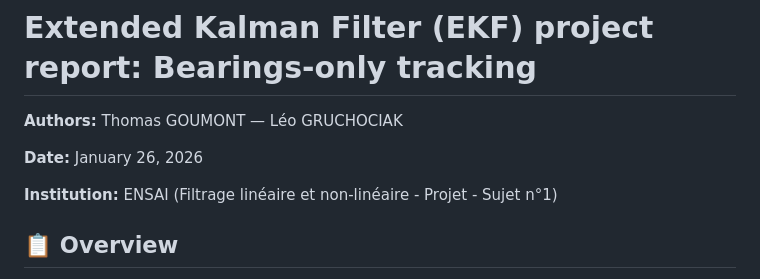
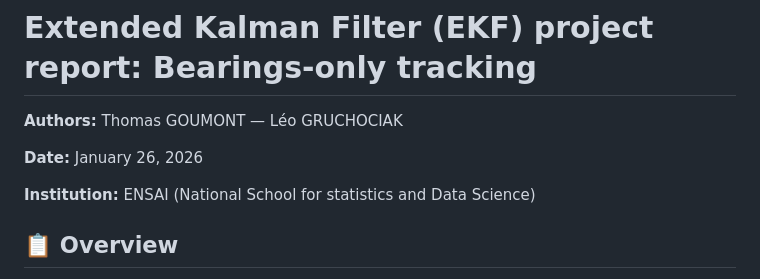
Before and after one commit to gouuums/extended-kalman-filter, a Markdown page: README.md, the part around the change. Drawn GitHub-style.

```diff
--- a/README.md
+++ b/README.md
@@ -4,7 +4,7 @@
 
 **Date:** January 26, 2026
 
-**Institution:** ENSAI (Filtrage linéaire et non-linéaire - Projet - Sujet n°1)
+**Institution:** ENSAI (National School for statistics and Data Science)
 
 ## 📋 Overview
 
```
